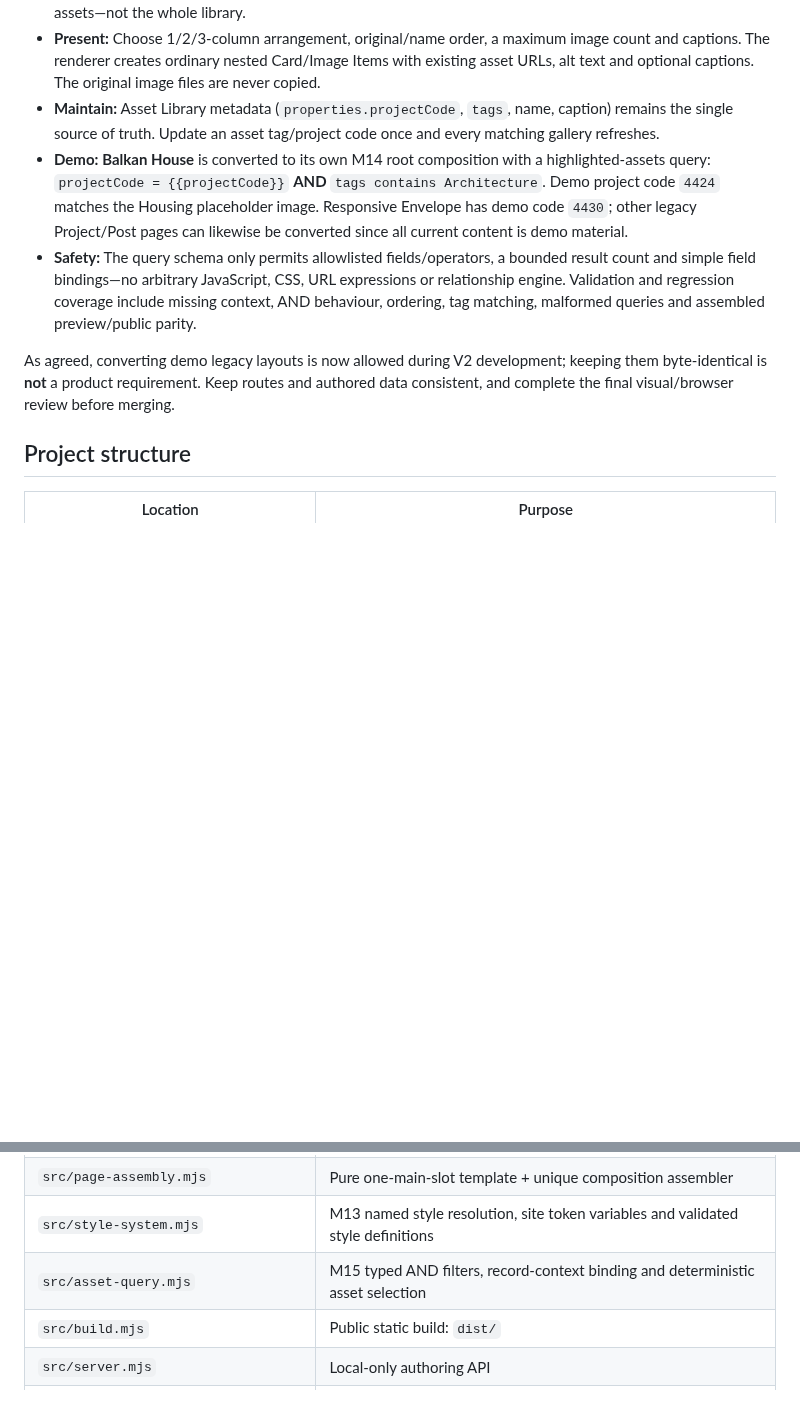
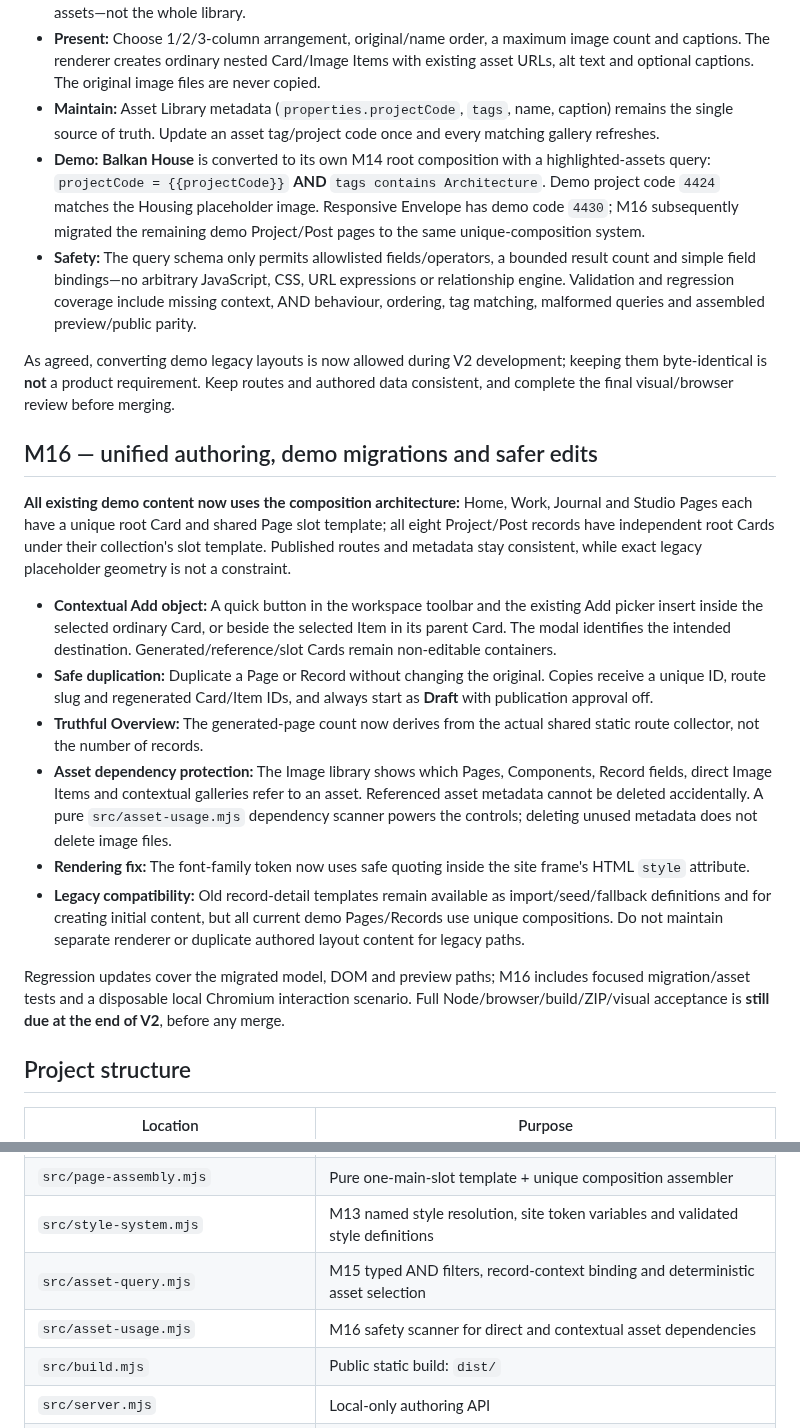
Before and after one commit to teodor-andonov/ta-website-builder-261012, a Markdown page: README.md, 2 parts joined by grey strips. Drawn GitHub-style; blank space fills up the shorter version.

Commit message:
docs(M16): unified demo content, contextual editing and safe media workflow

```diff
--- a/README.md
+++ b/README.md
@@ -80,10 +80,23 @@ A Card can now generate an **image gallery from asset metadata**, without mainta
 - **Filter:** The Card inspector edits a list of **AND predicates**. Available fields are `projectCode` (equals), `tags` (contains an exact tag, ignoring case), and `name` (equals or contains text). Values can be literal or a safe record binding such as `{{projectCode}}`. Querying outside a record or with an empty project code returns no assets—not the whole library.
 - **Present:** Choose 1/2/3-column arrangement, original/name order, a maximum image count and captions. The renderer creates ordinary nested Card/Image Items with existing asset URLs, alt text and optional captions. The original image files are never copied.
 - **Maintain:** Asset Library metadata (`properties.projectCode`, `tags`, name, caption) remains the single source of truth. Update an asset tag/project code once and every matching gallery refreshes.
-- **Demo:** **Balkan House** is converted to its own M14 root composition with a highlighted-assets query: `projectCode = {{projectCode}}` **AND** `tags contains Architecture`. Demo project code `4424` matches the Housing placeholder image. Responsive Envelope has demo code `4430`; other legacy Project/Post pages can likewise be converted since all current content is demo material.
+- **Demo:** **Balkan House** is converted to its own M14 root composition with a highlighted-assets query: `projectCode = {{projectCode}}` **AND** `tags contains Architecture`. Demo project code `4424` matches the Housing placeholder image. Responsive Envelope has demo code `4430`; M16 subsequently migrated the remaining demo Project/Post pages to the same unique-composition system.
 - **Safety:** The query schema only permits allowlisted fields/operators, a bounded result count and simple field bindings—no arbitrary JavaScript, CSS, URL expressions or relationship engine. Validation and regression coverage include missing context, AND behaviour, ordering, tag matching, malformed queries and assembled preview/public parity.
 
 As agreed, converting demo legacy layouts is now allowed during V2 development; keeping them byte-identical is **not** a product requirement. Keep routes and authored data consistent, and complete the final visual/browser review before merging.
+
+## M16 — unified authoring, demo migrations and safer edits
+
+**All existing demo content now uses the composition architecture:** Home, Work, Journal and Studio Pages each have a unique root Card and shared Page slot template; all eight Project/Post records have independent root Cards under their collection's slot template. Published routes and metadata stay consistent, while exact legacy placeholder geometry is not a constraint.
+
+- **Contextual Add object:** A quick button in the workspace toolbar and the existing Add picker insert inside the selected ordinary Card, or beside the selected Item in its parent Card. The modal identifies the intended destination. Generated/reference/slot Cards remain non-editable containers.
+- **Safe duplication:** Duplicate a Page or Record without changing the original. Copies receive a unique ID, route slug and regenerated Card/Item IDs, and always start as **Draft** with publication approval off.
+- **Truthful Overview:** The generated-page count now derives from the actual shared static route collector, not the number of records.
+- **Asset dependency protection:** The Image library shows which Pages, Components, Record fields, direct Image Items and contextual galleries refer to an asset. Referenced asset metadata cannot be deleted accidentally. A pure `src/asset-usage.mjs` dependency scanner powers the controls; deleting unused metadata does not delete image files.
+- **Rendering fix:** The font-family token now uses safe quoting inside the site frame's HTML `style` attribute.
+- **Legacy compatibility:** Old record-detail templates remain available as import/seed/fallback definitions and for creating initial content, but all current demo Pages/Records use unique compositions. Do not maintain separate renderer or duplicate authored layout content for legacy paths.
+
+Regression updates cover the migrated model, DOM and preview paths; M16 includes focused migration/asset tests and a disposable local Chromium interaction scenario. Full Node/browser/build/ZIP/visual acceptance is **still due at the end of V2**, before any merge.
 
 ## Project structure
 
@@ -97,6 +110,7 @@ As agreed, converting demo legacy layouts is now allowed during V2 development;
 | `src/page-assembly.mjs` | Pure one-main-slot template + unique composition assembler |
 | `src/style-system.mjs` | M13 named style resolution, site token variables and validated style definitions |
 | `src/asset-query.mjs` | M15 typed AND filters, record-context binding and deterministic asset selection |
+| `src/asset-usage.mjs` | M16 safety scanner for direct and contextual asset dependencies |
 | `src/build.mjs` | Public static build: `dist/` |
 | `src/server.mjs` | Local-only authoring API |
 | `scripts/` | Local testing, backup and optional ZIP utilities |
```
